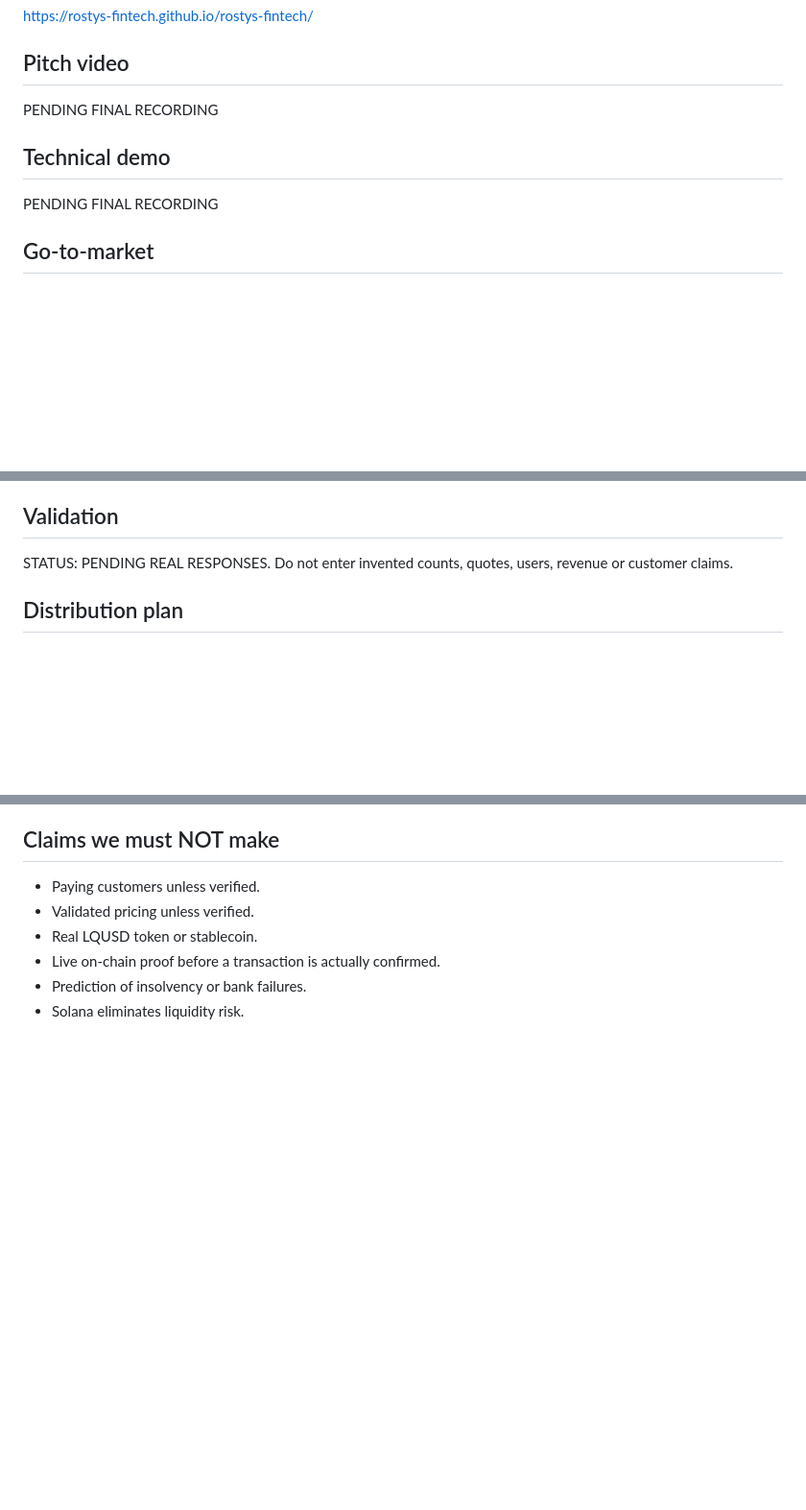
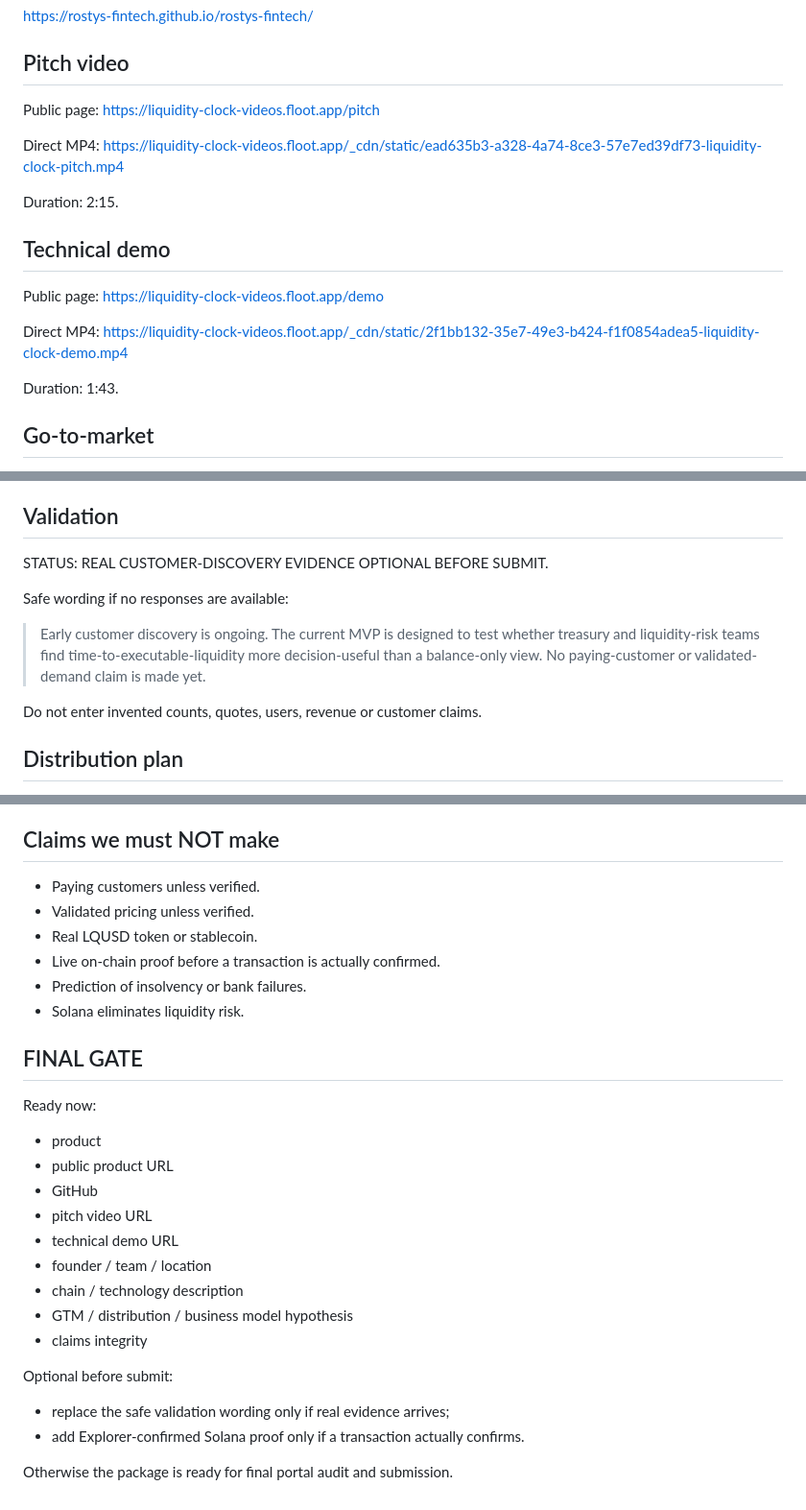
Before and after one commit to rostys-fintech/rostys-fintech, a Markdown page: SUBMISSION_PACKAGE.md, 3 parts joined by grey strips. Shown at 96% size. GitHub-like rendering; blank space fills up the shorter version.

Commit message:
Finalize video links in Colosseum submission package

```diff
--- a/SUBMISSION_PACKAGE.md
+++ b/SUBMISSION_PACKAGE.md
@@ -89,10 +89,22 @@ https://github.com/rostys-fintech/rostys-fintech/tree/liquidity-clock
 https://rostys-fintech.github.io/rostys-fintech/
 
 ## Pitch video
-PENDING FINAL RECORDING
+Public page:
+https://liquidity-clock-videos.floot.app/pitch
+
+Direct MP4:
+https://liquidity-clock-videos.floot.app/_cdn/static/ead635b3-a328-4a74-8ce3-57e7ed39df73-liquidity-clock-pitch.mp4
+
+Duration: 2:15.
 
 ## Technical demo
-PENDING FINAL RECORDING
+Public page:
+https://liquidity-clock-videos.floot.app/demo
+
+Direct MP4:
+https://liquidity-clock-videos.floot.app/_cdn/static/2f1bb132-35e7-49e3-b424-f1f0854adea5-liquidity-clock-demo.mp4
+
+Duration: 1:43.
 
 ## Go-to-market
 Land with a free Liquidity Stress Diagnostic that lets treasury teams map route amount + ETA + rail and identify the first binding timing gap. Expand into live wallet / custodian / exchange integrations, execution-time calibration, monitoring, alerts and execution orchestration.
@@ -104,7 +116,12 @@ B2B SaaS. Initial design-partner pilots are free. Later pricing is a hypothesis
 Existing treasury infrastructure helps teams see, control and move liquidity. Liquidity Clock adds a stress-time decision layer: will that liquidity actually arrive before the executable buffer runs out?
 
 ## Validation
-STATUS: PENDING REAL RESPONSES.
+STATUS: REAL CUSTOMER-DISCOVERY EVIDENCE OPTIONAL BEFORE SUBMIT.
+
+Safe wording if no responses are available:
+
+> Early customer discovery is ongoing. The current MVP is designed to test whether treasury and liquidity-risk teams find time-to-executable-liquidity more decision-useful than a balance-only view. No paying-customer or validated-demand claim is made yet.
+
 Do not enter invented counts, quotes, users, revenue or customer claims.
 
 ## Distribution plan
@@ -136,3 +153,22 @@ All institutions, balances, rates, routes and scenario timings in the public MVP
 - Live on-chain proof before a transaction is actually confirmed.
 - Prediction of insolvency or bank failures.
 - Solana eliminates liquidity risk.
+
+## FINAL GATE
+
+Ready now:
+- product
+- public product URL
+- GitHub
+- pitch video URL
+- technical demo URL
+- founder / team / location
+- chain / technology description
+- GTM / distribution / business model hypothesis
+- claims integrity
+
+Optional before submit:
+- replace the safe validation wording only if real evidence arrives;
+- add Explorer-confirmed Solana proof only if a transaction actually confirms.
+
+Otherwise the package is ready for final portal audit and submission.
```
Also changed, not shown: other parts of SUBMISSION_PACKAGE.md (+1 -1 lines).
